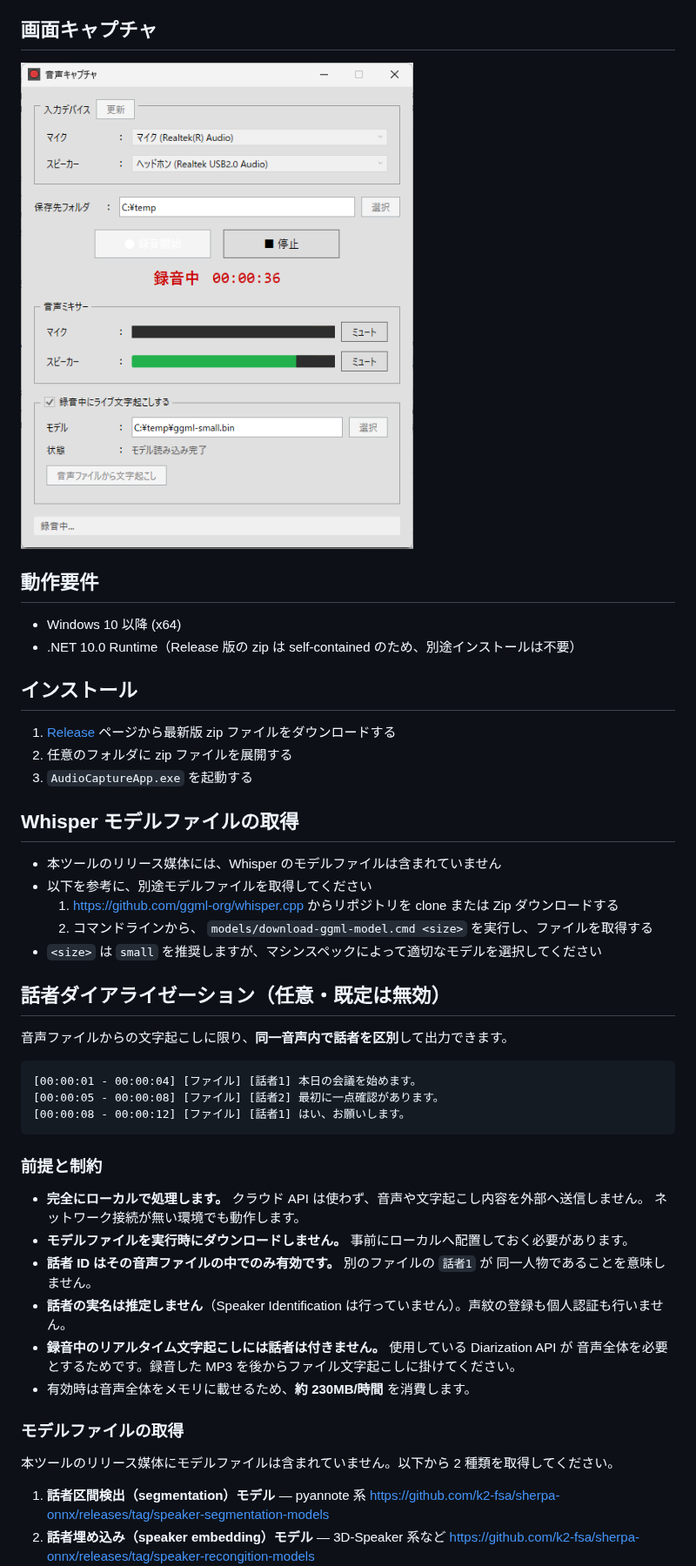
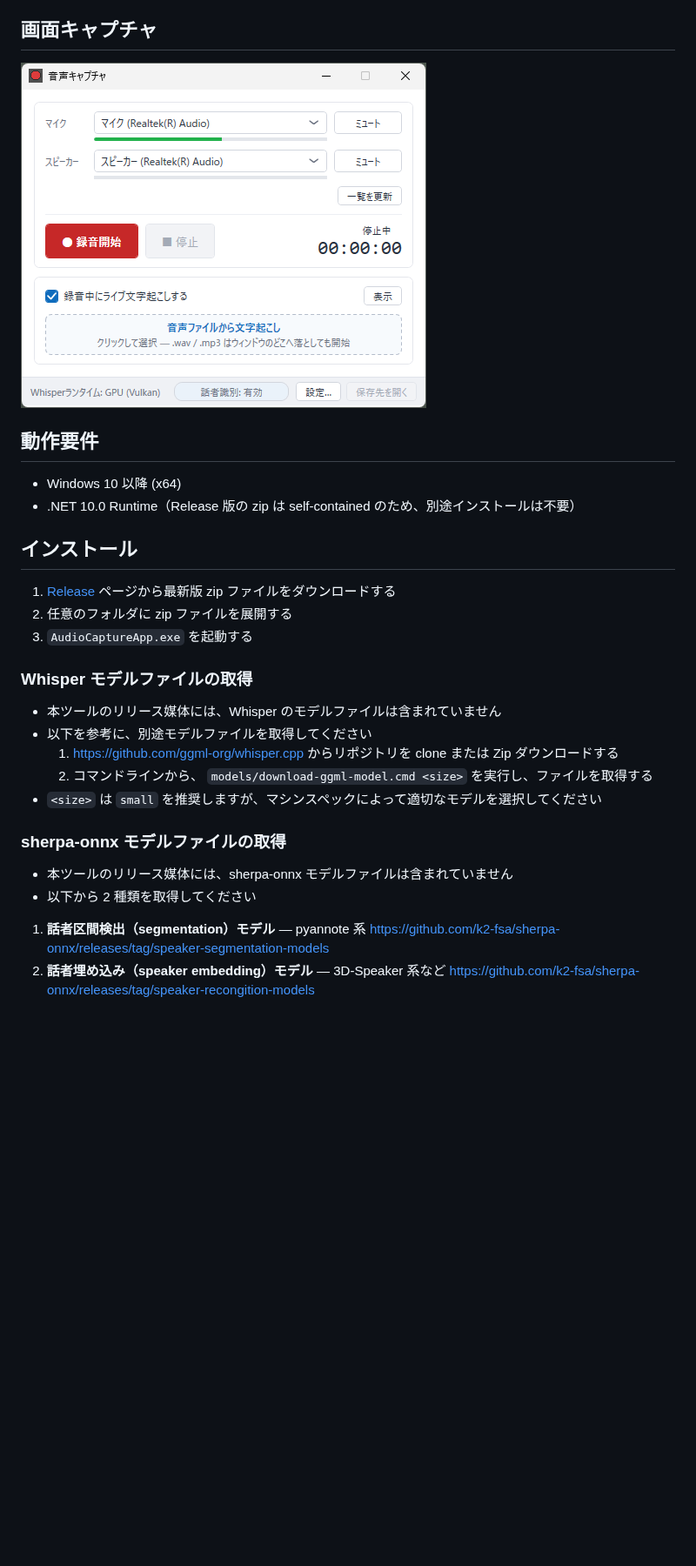
Before and after one commit to otomac/audio-capture-app, a Markdown page: README.md, the part around one of its changes. Shown at 87% size. Drawn GitHub-style; pictures changed too: manual/image/main-screen.png; blank space fills up the shorter version.

````diff
--- a/README.md
+++ b/README.md
@@ -30,7 +74,7 @@ Windows向け音声キャプチャアプリ。WASAPI Shared Mode で入力デバ
 2. 任意のフォルダに zip ファイルを展開する
 3. `AudioCaptureApp.exe` を起動する
 
-## Whisper モデルファイルの取得
+### Whisper モデルファイルの取得
 
 - 本ツールのリリース媒体には、Whisper のモデルファイルは含まれていません
 - 以下を参考に、別途モデルファイルを取得してください
@@ -38,31 +82,10 @@ Windows向け音声キャプチャアプリ。WASAPI Shared Mode で入力デバ
   2. コマンドラインから、 `models/download-ggml-model.cmd <size>` を実行し、ファイルを取得する
 - `<size>` は `small` を推奨しますが、マシンスペックによって適切なモデルを選択してください
 
-## 話者ダイアライゼーション（任意・既定は無効）
+### sherpa-onnx モデルファイルの取得
 
-音声ファイルからの文字起こしに限り、**同一音声内で話者を区別**して出力できます。
-
-```text
-[00:00:01 - 00:00:04] [ファイル] [話者1] 本日の会議を始めます。
-[00:00:05 - 00:00:08] [ファイル] [話者2] 最初に一点確認があります。
-[00:00:08 - 00:00:12] [ファイル] [話者1] はい、お願いします。
-```
-
-### 前提と制約
-
-- **完全にローカルで処理します。** クラウド API は使わず、音声や文字起こし内容を外部へ送信しません。
-  ネットワーク接続が無い環境でも動作します。
-- **モデルファイルを実行時にダウンロードしません。** 事前にローカルへ配置しておく必要があります。
-- **話者 ID はその音声ファイルの中でのみ有効です。** 別のファイルの `話者1` が
-  同一人物であることを意味しません。
-- **話者の実名は推定しません**（Speaker Identification は行っていません）。声紋の登録も個人認証も行いません。
-- **録音中のリアルタイム文字起こしには話者は付きません。** 使用している Diarization API が
-  音声全体を必要とするためです。録音した MP3 を後からファイル文字起こしに掛けてください。
-- 有効時は音声全体をメモリに載せるため、**約 230MB/時間** を消費します。
-
-### モデルファイルの取得
-
-本ツールのリリース媒体にモデルファイルは含まれていません。以下から 2 種類を取得してください。
+- 本ツールのリリース媒体には、sherpa-onnx モデルファイルは含まれていません
+- 以下から 2 種類を取得してください
 
 1. **話者区間検出（segmentation）モデル** — pyannote 系
    <https://github.com/k2-fsa/sherpa-onnx/releases/tag/speaker-segmentation-models>
````
Also changed, not shown: other parts of README.md (+53 -10 lines).
